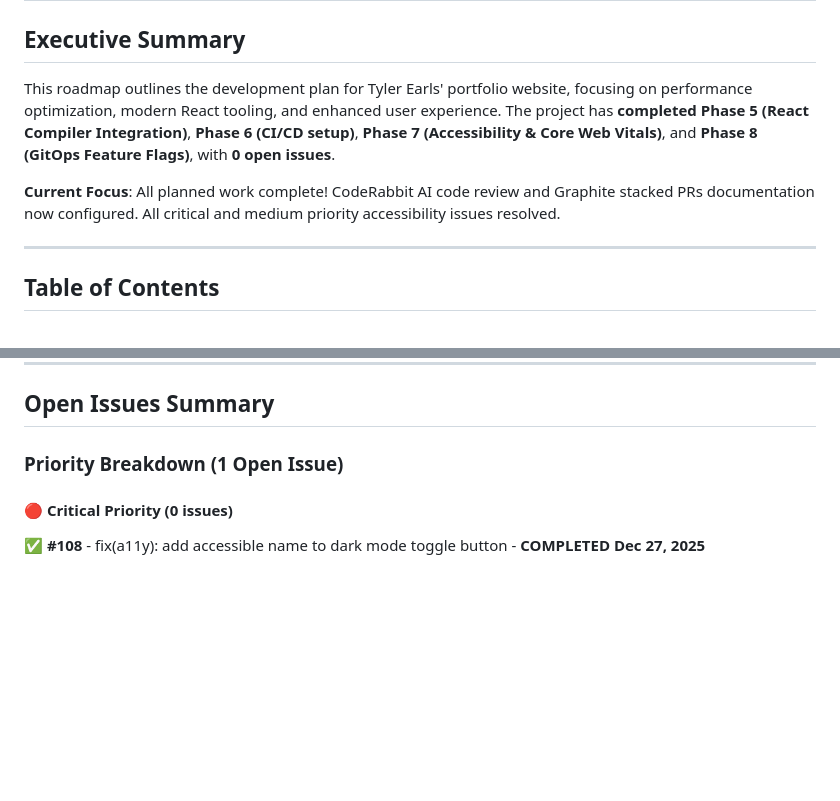
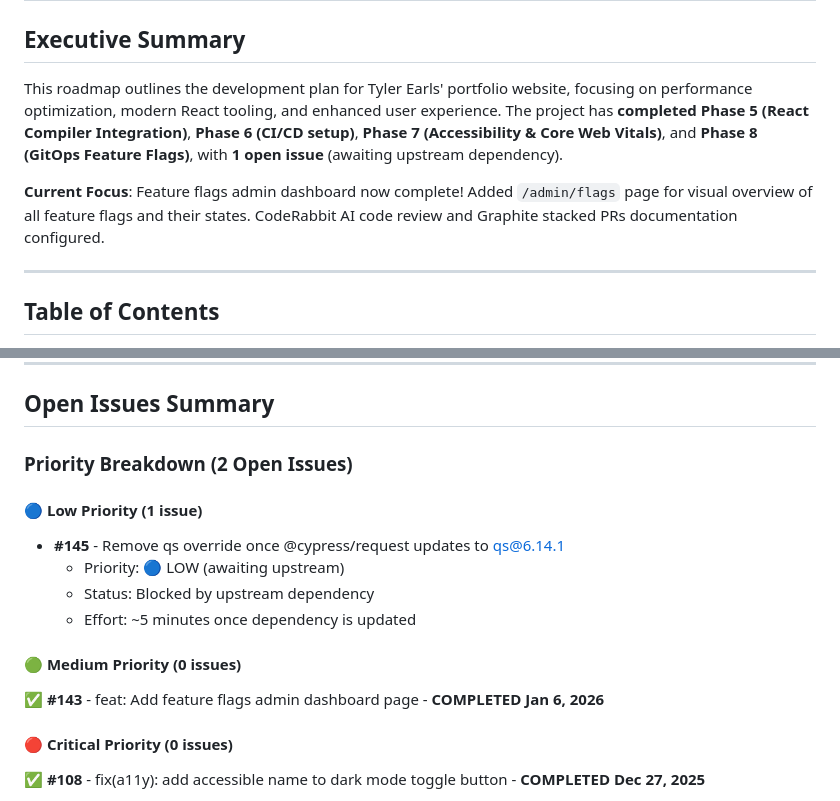
Before and after one commit to taearls/portfolio, a Markdown page: ROADMAP.md, 2 parts joined by grey strips. Rendered like a GitHub page; blank space fills up the shorter version.

```diff
--- a/ROADMAP.md
+++ b/ROADMAP.md
@@ -2,9 +2,9 @@
 
 ## Executive Summary
 
-This roadmap outlines the development plan for Tyler Earls' portfolio website, focusing on performance optimization, modern React tooling, and enhanced user experience. The project has **completed Phase 5 (React Compiler Integration)**, **Phase 6 (CI/CD setup)**, **Phase 7 (Accessibility & Core Web Vitals)**, and **Phase 8 (GitOps Feature Flags)**, with **0 open issues**.
-
-**Current Focus**: All planned work complete! CodeRabbit AI code review and Graphite stacked PRs documentation now configured. All critical and medium priority accessibility issues resolved.
+This roadmap outlines the development plan for Tyler Earls' portfolio website, focusing on performance optimization, modern React tooling, and enhanced user experience. The project has **completed Phase 5 (React Compiler Integration)**, **Phase 6 (CI/CD setup)**, **Phase 7 (Accessibility & Core Web Vitals)**, and **Phase 8 (GitOps Feature Flags)**, with **1 open issue** (awaiting upstream dependency).
+
+**Current Focus**: Feature flags admin dashboard now complete! Added `/admin/flags` page for visual overview of all feature flags and their states. CodeRabbit AI code review and Graphite stacked PRs documentation configured.
 
 ---
 
@@ -21,7 +21,18 @@ This roadmap outlines the development plan for Tyler Earls' portfolio website, f
 
 ## Open Issues Summary
 
-### Priority Breakdown (1 Open Issue)
+### Priority Breakdown (2 Open Issues)
+
+#### 🔵 Low Priority (1 issue)
+
+- **#145** - Remove qs override once @cypress/request updates to qs@6.14.1
+  - Priority: 🔵 LOW (awaiting upstream)
+  - Status: Blocked by upstream dependency
+  - Effort: ~5 minutes once dependency is updated
+
+#### 🟢 Medium Priority (0 issues)
+
+✅ **#143** - feat: Add feature flags admin dashboard page - **COMPLETED Jan 6, 2026**
 
 #### 🔴 Critical Priority (0 issues)
 
```
Also changed, not shown: other parts of ROADMAP.md (+47 -0 lines).
